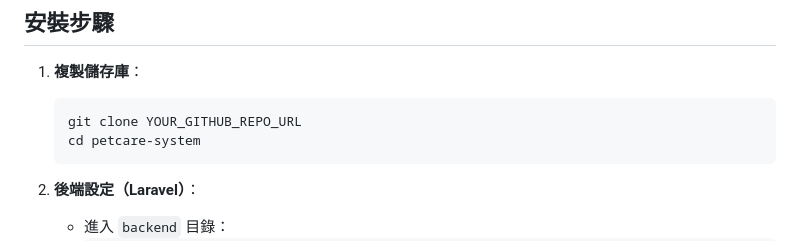
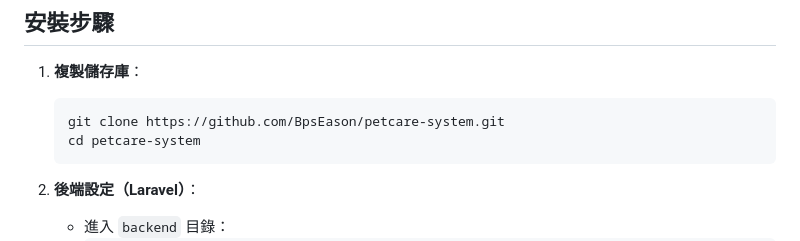
Before and after one commit to BpsEason/petcare-system, a Markdown page: README.md, the part around the change. GitHub-like rendering.

````diff
--- a/README.md
+++ b/README.md
@@ -44,7 +44,7 @@
 
 1. **複製儲存庫**：
    ```bash
-   git clone YOUR_GITHUB_REPO_URL
+   git clone https://github.com/BpsEason/petcare-system.git
    cd petcare-system
    ```
 
````
